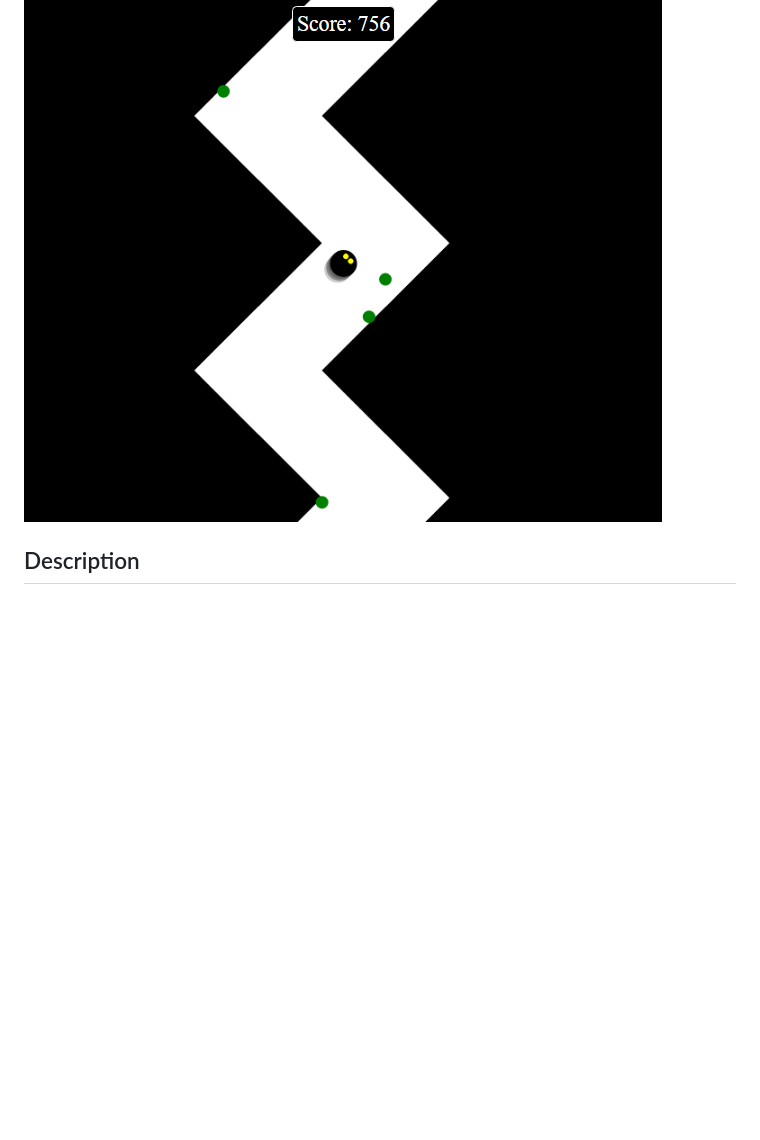
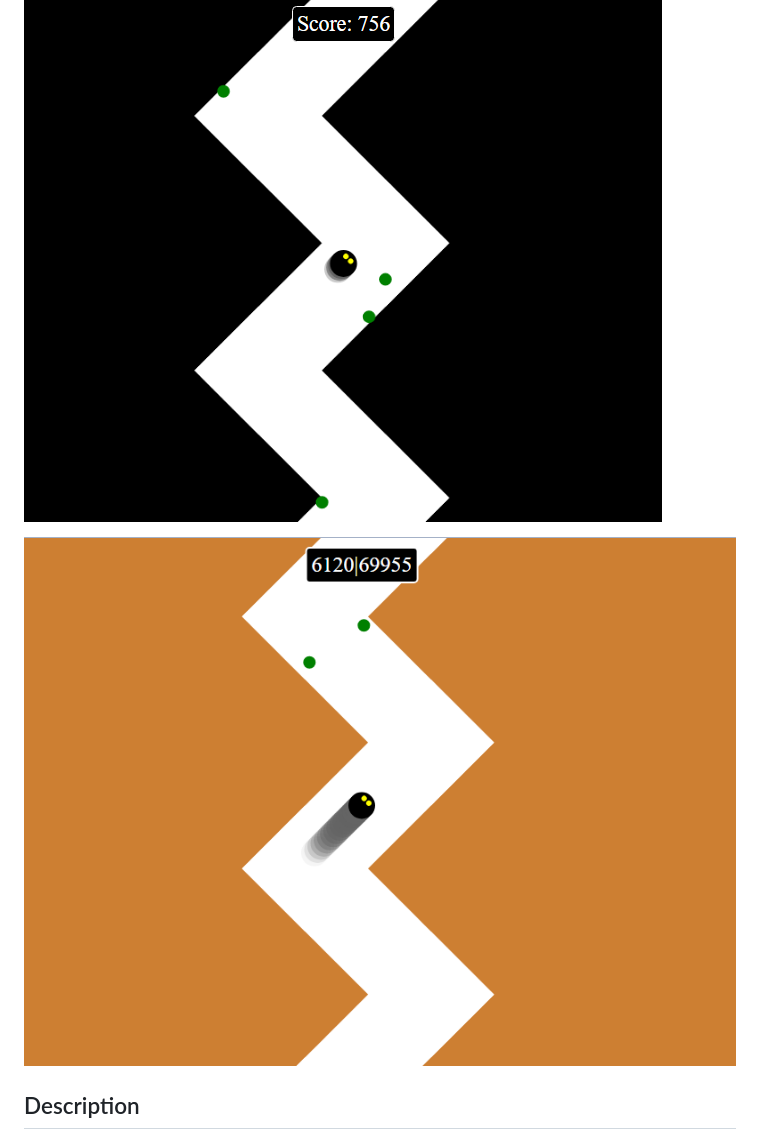
Before and after one commit to alexisNorthcoders/zigzag-game, a Markdown page: readme.md, the part around the change. GitHub-like rendering; pictures changed too: image-1.png (added); blank space fills up the shorter version.

Commit message:
add new image

```diff
--- a/readme.md
+++ b/readme.md
@@ -7,6 +7,8 @@ This is a simple Zig Zag game implemented in HTML (canvas) and JavaScript.
 Game hosted on https://alexisraspberry.duckdns.org/zigzag/
 
 ![alt text](image.png)
+
+![alt text](image-1.png)
 
 ## Description
 
```
